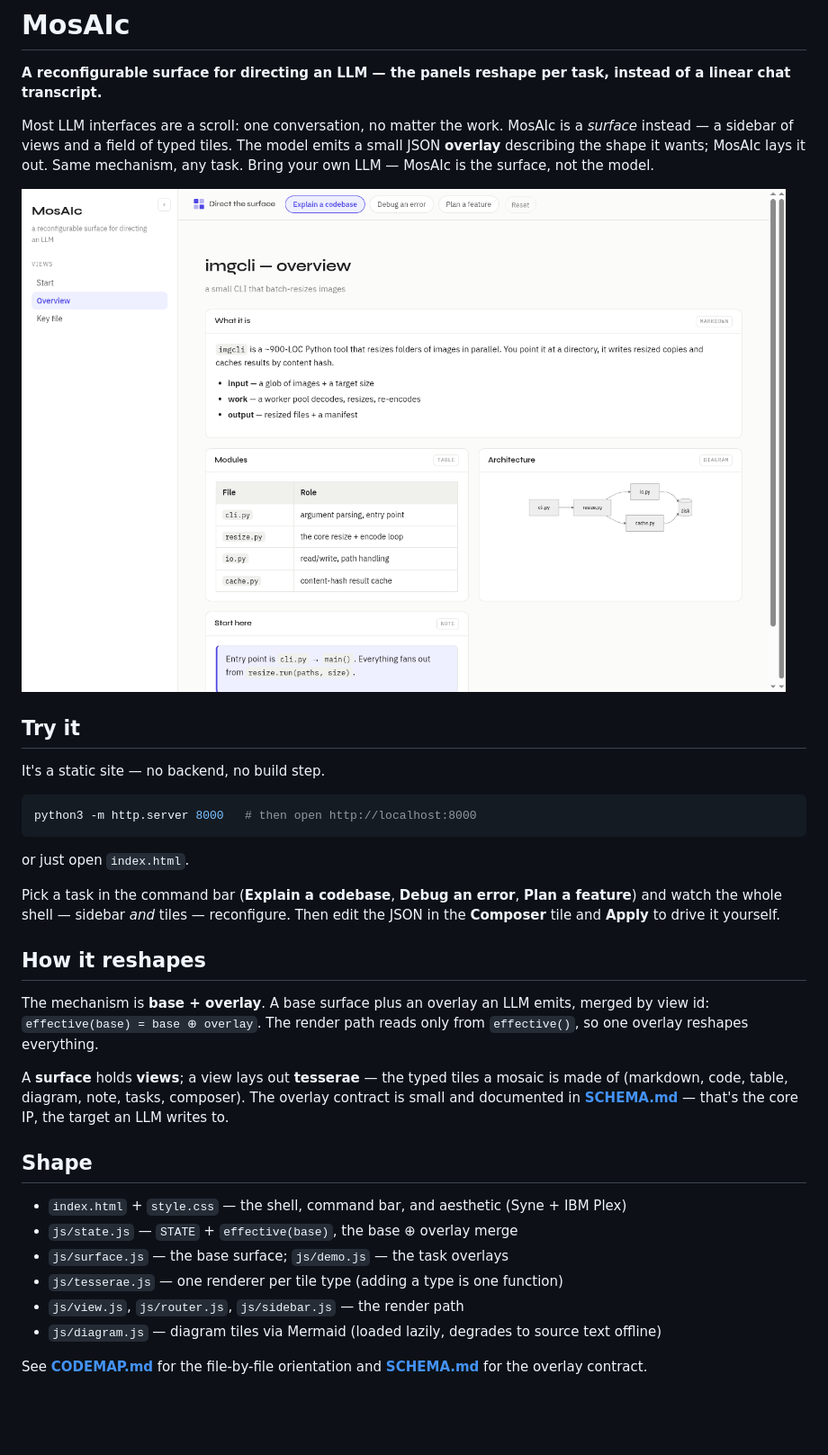
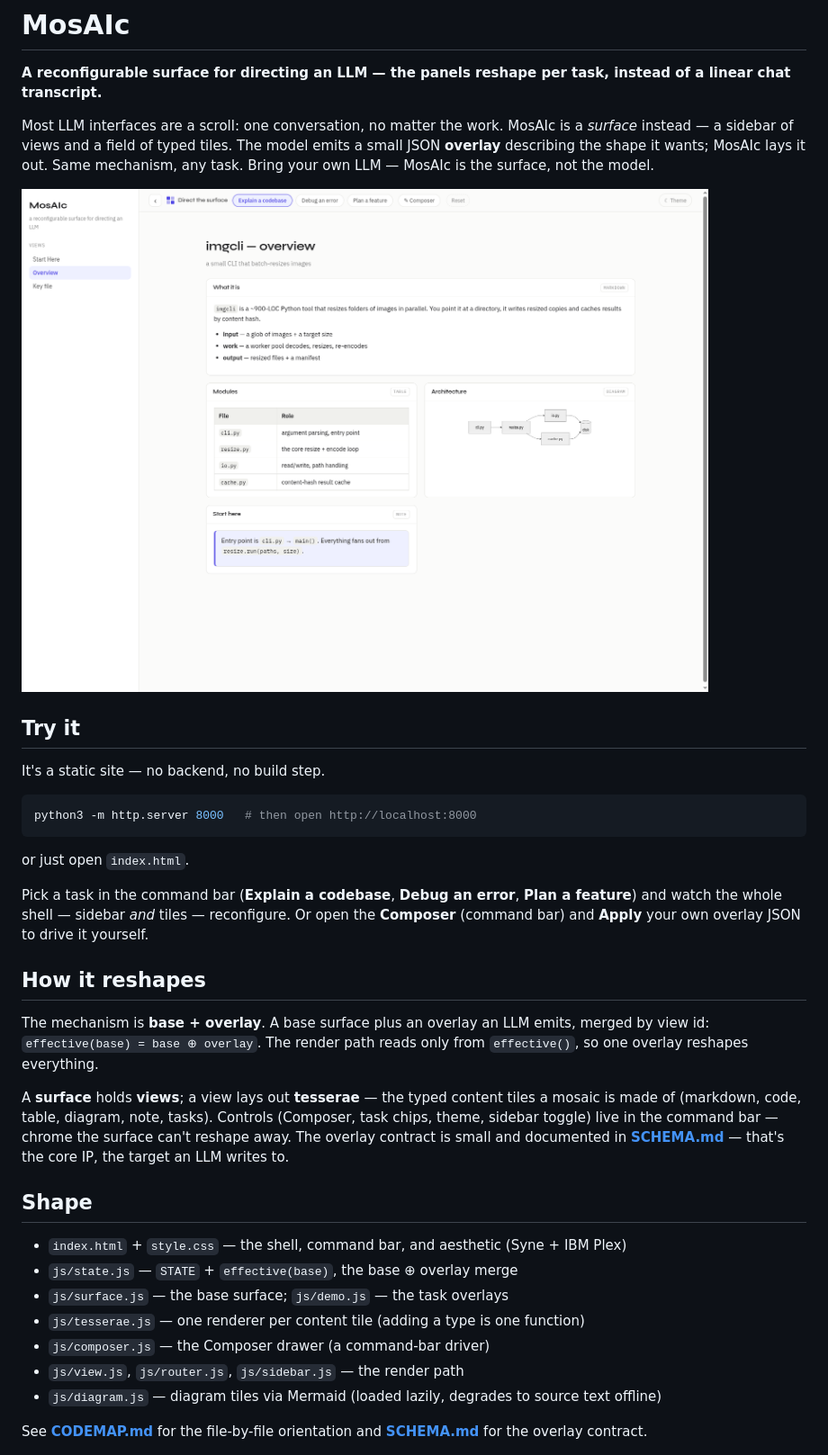
Before and after one commit to vonargo/mosAIc, a Markdown page: README.md, the part around the change. Shown at 90% size. Rendered like a GitHub page; pictures changed too: screenshot.png; blank space fills up the shorter version.

```diff
--- a/README.md
+++ b/README.md
@@ -26,20 +26,21 @@ python3 -m http.server 8000   # then open http://localhost:8000
 
 or just open `index.html`.
 
-Pick a task in the command bar (**Explain a codebase**, **Debug an error**, **Plan a feature**) and watch the whole shell — sidebar *and* tiles — reconfigure. Then edit the JSON in the **Composer** tile and **Apply** to drive it yourself.
+Pick a task in the command bar (**Explain a codebase**, **Debug an error**, **Plan a feature**) and watch the whole shell — sidebar *and* tiles — reconfigure. Or open the **Composer** (command bar) and **Apply** your own overlay JSON to drive it yourself.
 
 ## How it reshapes
 
 The mechanism is **base + overlay**. A base surface plus an overlay an LLM emits, merged by view id: `effective(base) = base ⊕ overlay`. The render path reads only from `effective()`, so one overlay reshapes everything.
 
-A **surface** holds **views**; a view lays out **tesserae** — the typed tiles a mosaic is made of (markdown, code, table, diagram, note, tasks, composer). The overlay contract is small and documented in **[SCHEMA.md](SCHEMA.md)** — that's the core IP, the target an LLM writes to.
+A **surface** holds **views**; a view lays out **tesserae** — the typed content tiles a mosaic is made of (markdown, code, table, diagram, note, tasks). Controls (Composer, task chips, theme, sidebar toggle) live in the command bar — chrome the surface can't reshape away. The overlay contract is small and documented in **[SCHEMA.md](SCHEMA.md)** — that's the core IP, the target an LLM writes to.
 
 ## Shape
 
 - `index.html` + `style.css` — the shell, command bar, and aesthetic (Syne + IBM Plex)
 - `js/state.js` — `STATE` + `effective(base)`, the base ⊕ overlay merge
 - `js/surface.js` — the base surface; `js/demo.js` — the task overlays
-- `js/tesserae.js` — one renderer per tile type (adding a type is one function)
+- `js/tesserae.js` — one renderer per content tile (adding a type is one function)
+- `js/composer.js` — the Composer drawer (a command-bar driver)
 - `js/view.js`, `js/router.js`, `js/sidebar.js` — the render path
 - `js/diagram.js` — diagram tiles via Mermaid (loaded lazily, degrades to source text offline)
 
```
Also changed, not shown: CODEMAP.md (+15 -11 lines), SCHEMA.md (+3 -3 lines), 6 other files.
